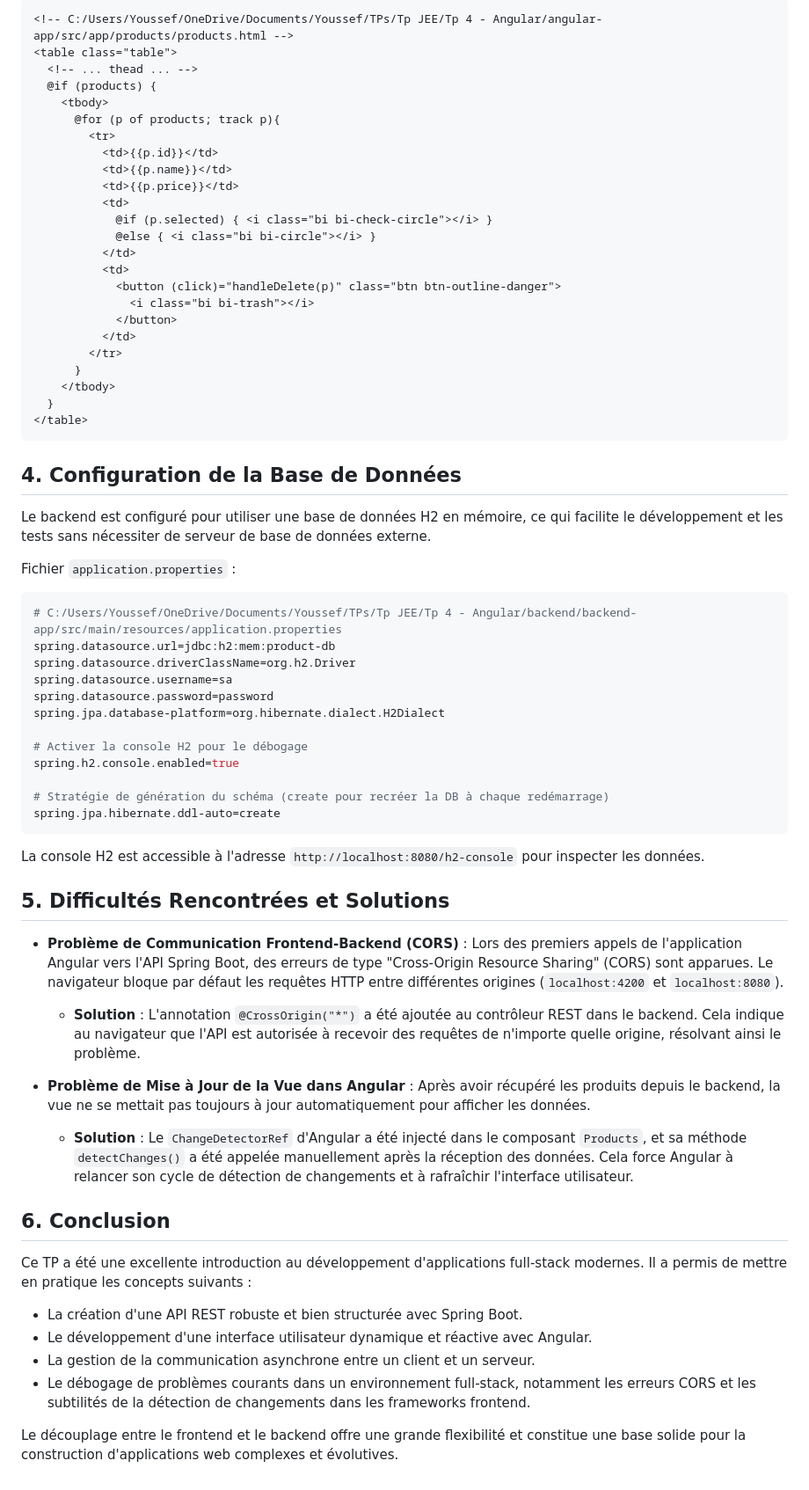
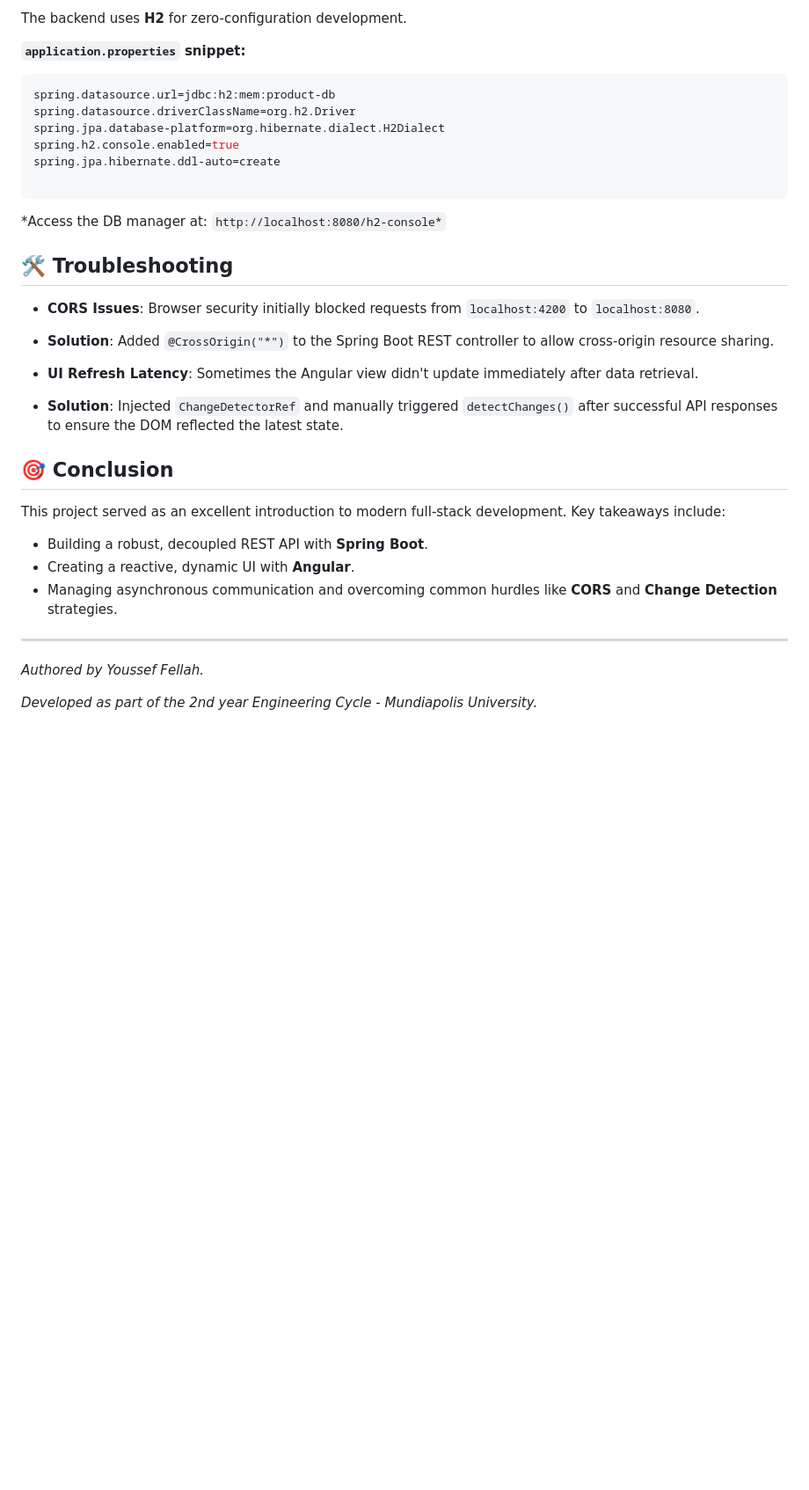
Before and after one commit to yss-ef/spring-boot-portfolio, a Markdown page: 05-fullstack-systems/angular-spring-lab/README.md, the part around one of its changes. Shown at 88% size. GitHub-like rendering; blank space fills up the shorter version.

Commit message:
Revise README for English clarity and formatting
Updated the README to reflect project details in English, added emojis for sections, and improved formatting.

````diff
--- a/05-fullstack-systems/angular-spring-lab/README.md
+++ b/05-fullstack-systems/angular-spring-lab/README.md
@@ -179,67 +151,40 @@ Le template utilise la nouvelle syntaxe de contrôle de flux (`@for`, `@if`) d'A
 
-```html
-<!-- C:/Users/Youssef/OneDrive/Documents/Youssef/TPs/Tp JEE/Tp 4 - Angular/angular-app/src/app/products/products.html -->
-<table class="table">
-  <!-- ... thead ... -->
-  @if (products) {
-    <tbody>
-      @for (p of products; track p){
-        <tr>
-          <td>{{p.id}}</td>
-          <td>{{p.name}}</td>
-          <td>{{p.price}}</td>
-          <td>
-            @if (p.selected) { <i class="bi bi-check-circle"></i> }
-            @else { <i class="bi bi-circle"></i> }
-          </td>
-          <td>
-            <button (click)="handleDelete(p)" class="btn btn-outline-danger">
-              <i class="bi bi-trash"></i>
-            </button>
-          </td>
-        </tr>
-      }
-    </tbody>
-  }
-</table>
+The backend uses **H2** for zero-configuration development.
+
+**`application.properties` snippet:**
+
+```properties
+spring.datasource.url=jdbc:h2:mem:product-db
+spring.datasource.driverClassName=org.h2.Driver
+spring.jpa.database-platform=org.hibernate.dialect.H2Dialect
+spring.h2.console.enabled=true
+spring.jpa.hibernate.ddl-auto=create
+
 ```
 
-## 4. Configuration de la Base de Données
+*Access the DB manager at: `http://localhost:8080/h2-console*`
 
-Le backend est configuré pour utiliser une base de données H2 en mémoire, ce qui facilite le développement et les tests sans nécessiter de serveur de base de données externe.
+## 🛠️ Troubleshooting
 
-Fichier `application.properties` :
-```properties
-# C:/Users/Youssef/OneDrive/Documents/Youssef/TPs/Tp JEE/Tp 4 - Angular/backend/backend-app/src/main/resources/application.properties
-spring.datasource.url=jdbc:h2:mem:product-db
-spring.datasource.driverClassName=org.h2.Driver
-spring.datasource.username=sa
-spring.datasource.password=password
-spring.jpa.database-platform=org.hibernate.dialect.H2Dialect
+* **CORS Issues**: Browser security initially blocked requests from `localhost:4200` to `localhost:8080`.
+* **Solution**: Added `@CrossOrigin("*")` to the Spring Boot REST controller to allow cross-origin resource sharing.
 
-# Activer la console H2 pour le débogage
-spring.h2.console.enabled=true
 
-# Stratégie de génération du schéma (create pour recréer la DB à chaque redémarrage)
-spring.jpa.hibernate.ddl-auto=create
-```
-La console H2 est accessible à l'adresse `http://localhost:8080/h2-console` pour inspecter les données.
+* **UI Refresh Latency**: Sometimes the Angular view didn't update immediately after data retrieval.
+* **Solution**: Injected `ChangeDetectorRef` and manually triggered `detectChanges()` after successful API responses to ensure the DOM reflected the latest state.
 
-## 5. Difficultés Rencontrées et Solutions
 
-*   **Problème de Communication Frontend-Backend (CORS)** : Lors des premiers appels de l'application Angular vers l'API Spring Boot, des erreurs de type "Cross-Origin Resource Sharing" (CORS) sont apparues. Le navigateur bloque par défaut les requêtes HTTP entre différentes origines (`localhost:4200` et `localhost:8080`).
-    *   **Solution** : L'annotation `@CrossOrigin("*")` a été ajoutée au contrôleur REST dans le backend. Cela indique au navigateur que l'API est autorisée à recevoir des requêtes de n'importe quelle origine, résolvant ainsi le problème.
 
-*   **Problème de Mise à Jour de la Vue dans Angular** : Après avoir récupéré les produits depuis le backend, la vue ne se mettait pas toujours à jour automatiquement pour afficher les données.
-    *   **Solution** : Le `ChangeDetectorRef` d'Angular a été injecté dans le composant `Products`, et sa méthode `detectChanges()` a été appelée manuellement après la réception des données. Cela force Angular à relancer son cycle de détection de changements et à rafraîchir l'interface utilisateur.
+## 🎯 Conclusion
 
-## 6. Conclusion
+This project served as an excellent introduction to modern full-stack development. Key takeaways include:
 
-Ce TP a été une excellente introduction au développement d'applications full-stack modernes. Il a permis de mettre en pratique les concepts suivants :
+* Building a robust, decoupled REST API with **Spring Boot**.
+* Creating a reactive, dynamic UI with **Angular**.
+* Managing asynchronous communication and overcoming common hurdles like **CORS** and **Change Detection** strategies.
 
-*   La création d'une API REST robuste et bien structurée avec Spring Boot.
-*   Le développement d'une interface utilisateur dynamique et réactive avec Angular.
-*   La gestion de la communication asynchrone entre un client et un serveur.
-*   Le débogage de problèmes courants dans un environnement full-stack, notamment les erreurs CORS et les subtilités de la détection de changements dans les frameworks frontend.
+---
 
-Le découplage entre le frontend et le backend offre une grande flexibilité et constitue une base solide pour la construction d'applications web complexes et évolutives.
+*Authored by Youssef Fellah.*
+
+*Developed as part of the 2nd year Engineering Cycle - Mundiapolis University.*
````
Also changed, not shown: other parts of 05-fullstack-systems/angular-spring-lab/README.md (+54 -82 lines).
